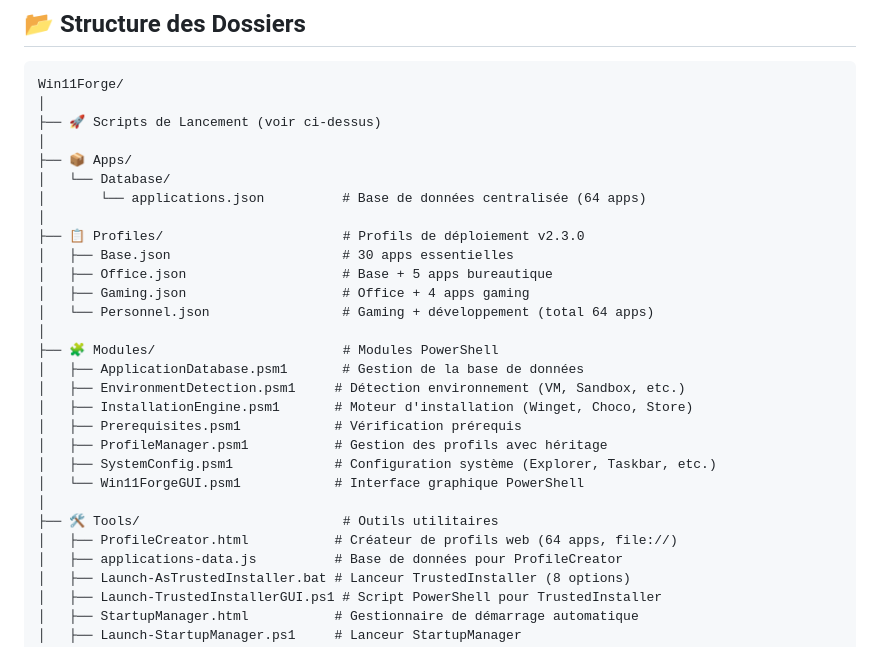
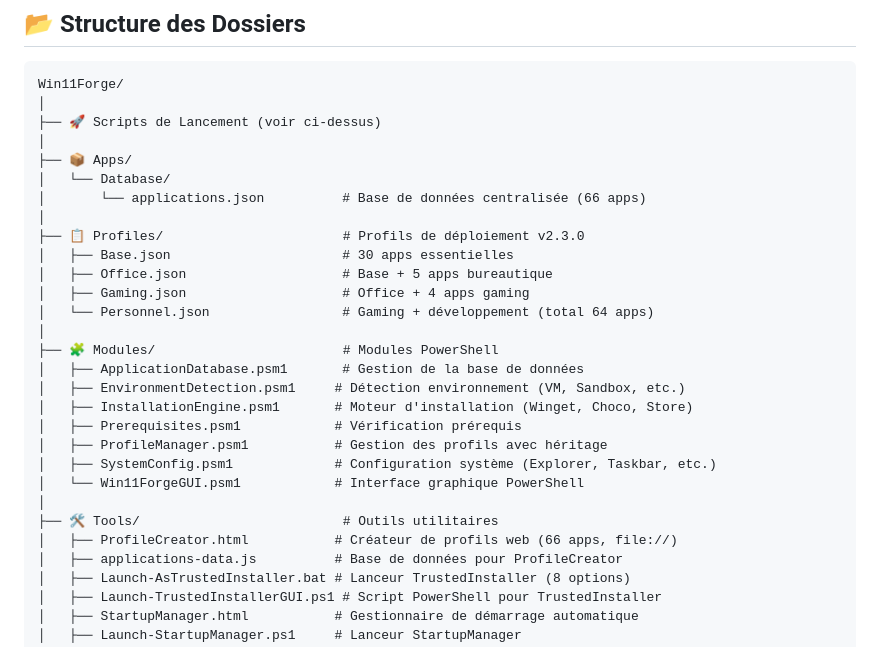
Before and after one commit to VBlackJack/WinForge, a Markdown page: PROJET_STRUCTURE.md, the part around the change. Drawn GitHub-style.

```diff
--- a/PROJET_STRUCTURE.md
+++ b/PROJET_STRUCTURE.md
@@ -46,7 +46,7 @@ Win11Forge/
 │
 ├── 📦 Apps/
 │   └── Database/
-│       └── applications.json          # Base de données centralisée (64 apps)
+│       └── applications.json          # Base de données centralisée (66 apps)
 │
 ├── 📋 Profiles/                       # Profils de déploiement v2.3.0
 │   ├── Base.json                      # 30 apps essentielles
@@ -64,7 +64,7 @@ Win11Forge/
 │   └── Win11ForgeGUI.psm1            # Interface graphique PowerShell
 │
 ├── 🛠️ Tools/                          # Outils utilitaires
-│   ├── ProfileCreator.html           # Créateur de profils web (64 apps, file://)
+│   ├── ProfileCreator.html           # Créateur de profils web (66 apps, file://)
 │   ├── applications-data.js          # Base de données pour ProfileCreator
 │   ├── Launch-AsTrustedInstaller.bat # Lanceur TrustedInstaller (8 options)
 │   ├── Launch-TrustedInstallerGUI.ps1 # Script PowerShell pour TrustedInstaller
```
Also changed, not shown: README.md (+2 -2 lines).
